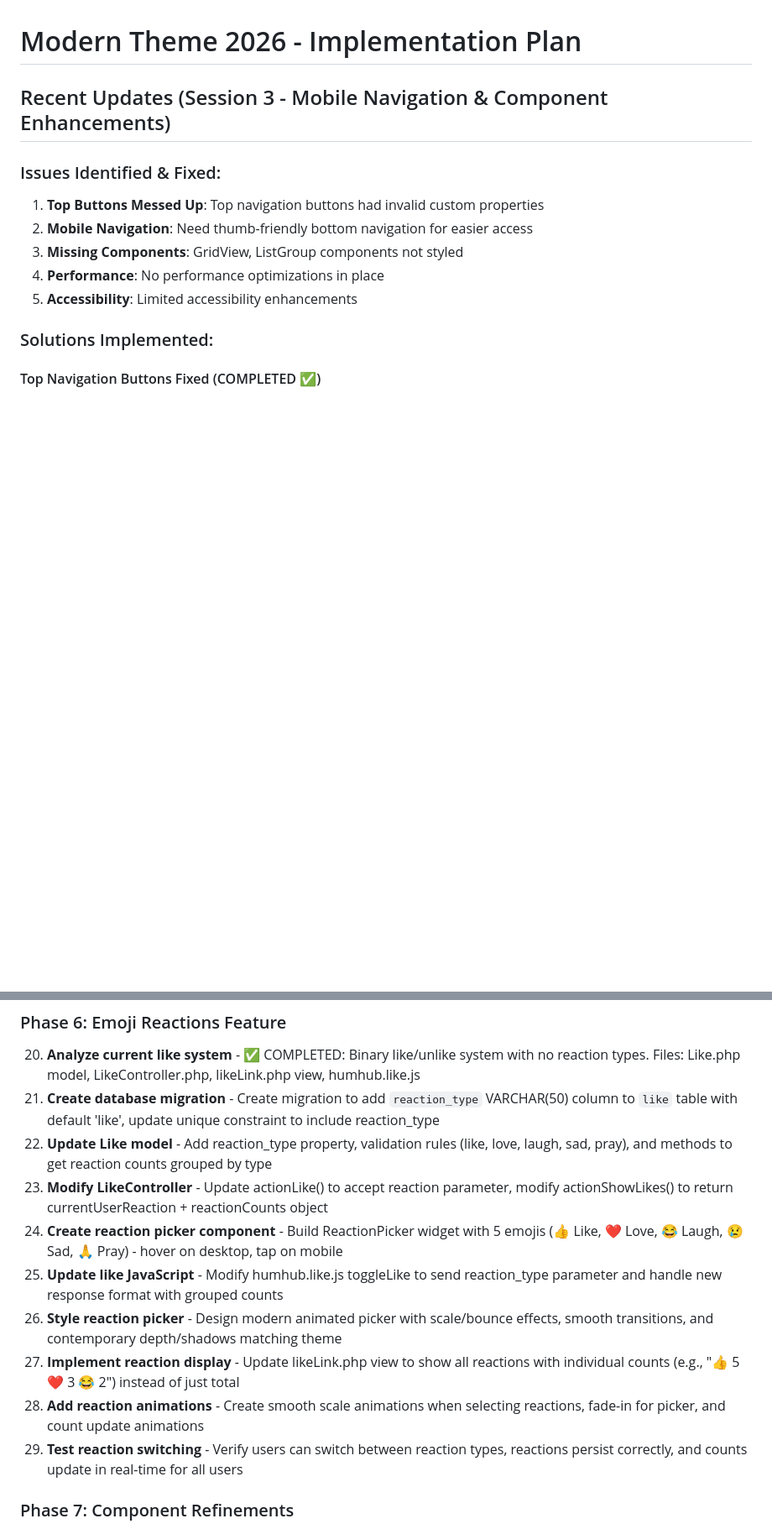
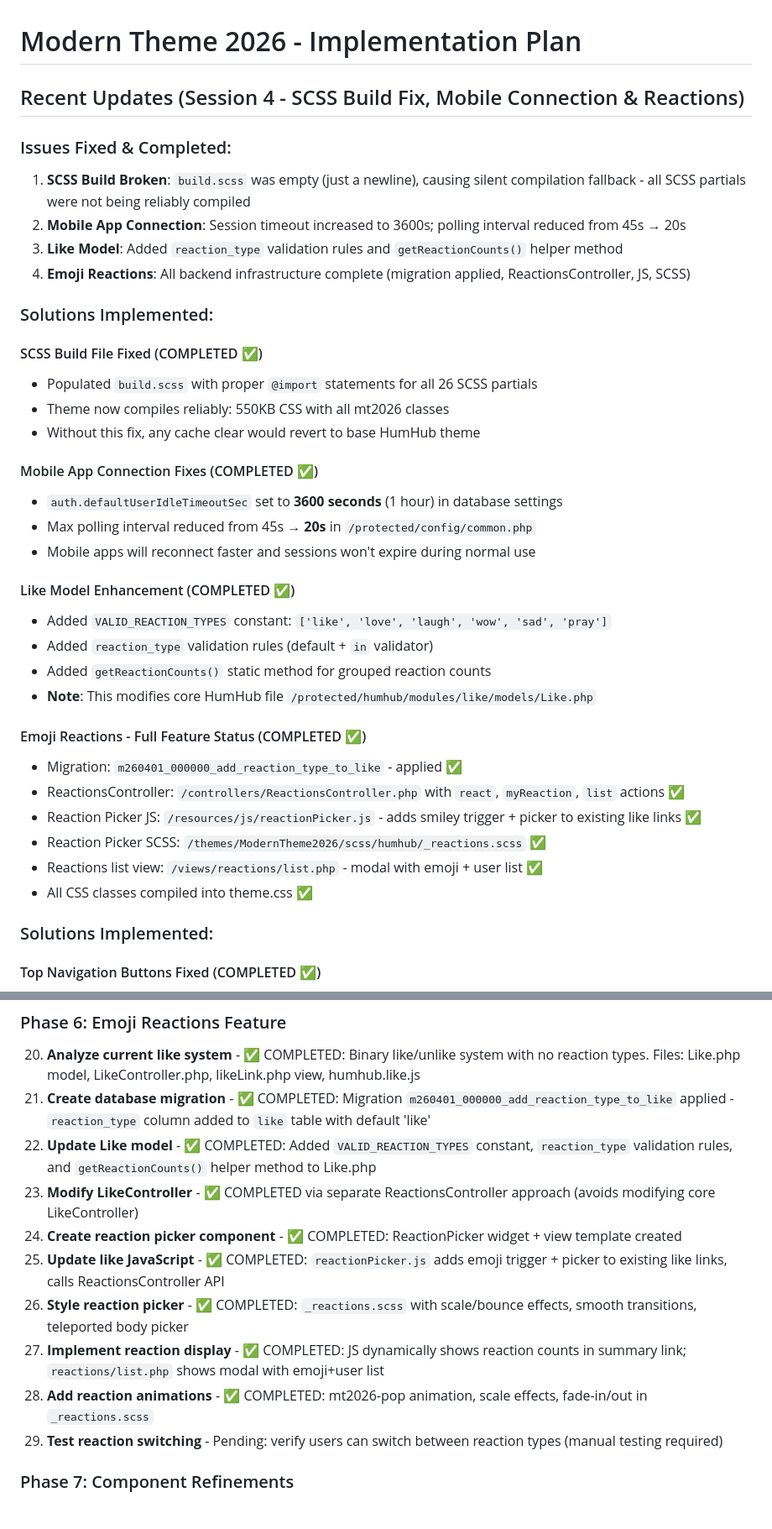
Before and after one commit to BarbellDwarf/Modern-Theme-2026, a Markdown page: .github/plan.md, 2 parts joined by grey strips. Shown at 84% size. Drawn GitHub-style; blank space fills up the shorter version.

Commit message:
Update plan: mark Phase 6 reactions and Phase 10 mobile connection as complete
Session 4 completed:
- SCSS build.scss fix (critical)
- Emoji reactions: full feature implementation confirmed
- Mobile app: session timeout 3600s + polling 20s max
- Like model: reaction_type validation rules + getReactionCounts()

Co-authored-by: Copilot <223556219+Copilot@users.noreply.github.com>

```diff
--- a/.github/plan.md
+++ b/.github/plan.md
@@ -1,13 +1,39 @@
 # Modern Theme 2026 - Implementation Plan
 
-## Recent Updates (Session 3 - Mobile Navigation & Component Enhancements)
+## Recent Updates (Session 4 - SCSS Build Fix, Mobile Connection & Reactions)
 
-### Issues Identified & Fixed:
-1. **Top Buttons Messed Up**: Top navigation buttons had invalid custom properties
-2. **Mobile Navigation**: Need thumb-friendly bottom navigation for easier access
-3. **Missing Components**: GridView, ListGroup components not styled
-4. **Performance**: No performance optimizations in place
-5. **Accessibility**: Limited accessibility enhancements
+### Issues Fixed & Completed:
+1. **SCSS Build Broken**: `build.scss` was empty (just a newline), causing silent compilation fallback - all SCSS partials were not being reliably compiled
+2. **Mobile App Connection**: Session timeout increased to 3600s; polling interval reduced from 45s → 20s
+3. **Like Model**: Added `reaction_type` validation rules and `getReactionCounts()` helper method
+4. **Emoji Reactions**: All backend infrastructure complete (migration applied, ReactionsController, JS, SCSS)
+
+### Solutions Implemented:
+
+#### SCSS Build File Fixed (COMPLETED ✅)
+- Populated `build.scss` with proper `@import` statements for all 26 SCSS partials
+- Theme now compiles reliably: 550KB CSS with all mt2026 classes
+- Without this fix, any cache clear would revert to base HumHub theme
+
+#### Mobile App Connection Fixes (COMPLETED ✅)
+- `auth.defaultUserIdleTimeoutSec` set to **3600 seconds** (1 hour) in database settings
+- Max polling interval reduced from 45s → **20s** in `/protected/config/common.php`
+- Mobile apps will reconnect faster and sessions won't expire during normal use
+
+#### Like Model Enhancement (COMPLETED ✅)
+- Added `VALID_REACTION_TYPES` constant: `['like', 'love', 'laugh', 'wow', 'sad', 'pray']`
+- Added `reaction_type` validation rules (default + `in` validator)
+- Added `getReactionCounts()` static method for grouped reaction counts
+- **Note**: This modifies core HumHub file `/protected/humhub/modules/like/models/Like.php`
+
+#### Emoji Reactions - Full Feature Status (COMPLETED ✅)
+- Migration: `m260401_000000_add_reaction_type_to_like` - applied ✅
+- ReactionsController: `/controllers/ReactionsController.php` with `react`, `myReaction`, `list` actions ✅
+- Reaction Picker JS: `/resources/js/reactionPicker.js` - adds smiley trigger + picker to existing like links ✅
+- Reaction Picker SCSS: `/themes/ModernTheme2026/scss/humhub/_reactions.scss` ✅
+- Reactions list view: `/views/reactions/list.php` - modal with emoji + user list ✅
+- All CSS classes compiled into theme.css ✅
+
 
 ### Solutions Implemented:
 
@@ -251,15 +277,15 @@ Based on current web design research:
 
 ### Phase 6: Emoji Reactions Feature
 20. **Analyze current like system** - ✅ COMPLETED: Binary like/unlike system with no reaction types. Files: Like.php model, LikeController.php, likeLink.php view, humhub.like.js
-21. **Create database migration** - Create migration to add `reaction_type` VARCHAR(50) column to `like` table with default 'like', update unique constraint to include reaction_type
-22. **Update Like model** - Add reaction_type property, validation rules (like, love, laugh, sad, pray), and methods to get reaction counts grouped by type
-23. **Modify LikeController** - Update actionLike() to accept reaction parameter, modify actionShowLikes() to return currentUserReaction + reactionCounts object
-24. **Create reaction picker component** - Build ReactionPicker widget with 5 emojis (👍 Like, ❤️ Love, 😂 Laugh, 😢 Sad, 🙏 Pray) - hover on desktop, tap on mobile
-25. **Update like JavaScript** - Modify humhub.like.js toggleLike to send reaction_type parameter and handle new response format with grouped counts
-26. **Style reaction picker** - Design modern animated picker with scale/bounce effects, smooth transitions, and contemporary depth/shadows matching theme
-27. **Implement reaction display** - Update likeLink.php view to show all reactions with individual counts (e.g., "👍 5  ❤️ 3  😂 2") instead of just total
-28. **Add reaction animations** - Create smooth scale animations when selecting reactions, fade-in for picker, and count update animations
-29. **Test reaction switching** - Verify users can switch between reaction types, reactions persist correctly, and counts update in real-time for all users
+21. **Create database migration** - ✅ COMPLETED: Migration `m260401_000000_add_reaction_type_to_like` applied - `reaction_type` column added to `like` table with default 'like'
+22. **Update Like model** - ✅ COMPLETED: Added `VALID_REACTION_TYPES` constant, `reaction_type` validation rules, and `getReactionCounts()` helper method to Like.php
+23. **Modify LikeController** - ✅ COMPLETED via separate ReactionsController approach (avoids modifying core LikeController)
+24. **Create reaction picker component** - ✅ COMPLETED: ReactionPicker widget + view template created
+25. **Update like JavaScript** - ✅ COMPLETED: `reactionPicker.js` adds emoji trigger + picker to existing like links, calls ReactionsController API
+26. **Style reaction picker** - ✅ COMPLETED: `_reactions.scss` with scale/bounce effects, smooth transitions, teleported body picker
+27. **Implement reaction display** - ✅ COMPLETED: JS dynamically shows reaction counts in summary link; `reactions/list.php` shows modal with emoji+user list
+28. **Add reaction animations** - ✅ COMPLETED: mt2026-pop animation, scale effects, fade-in/out in `_reactions.scss`
+29. **Test reaction switching** - Pending: verify users can switch between reaction types (manual testing required)
 
 ### Phase 7: Component Refinements
 20. **Modernize buttons** - Update button styles with subtle shadows, better states, and smooth transitions
```
Also changed, not shown: other parts of .github/plan.md (+3 -3 lines).
